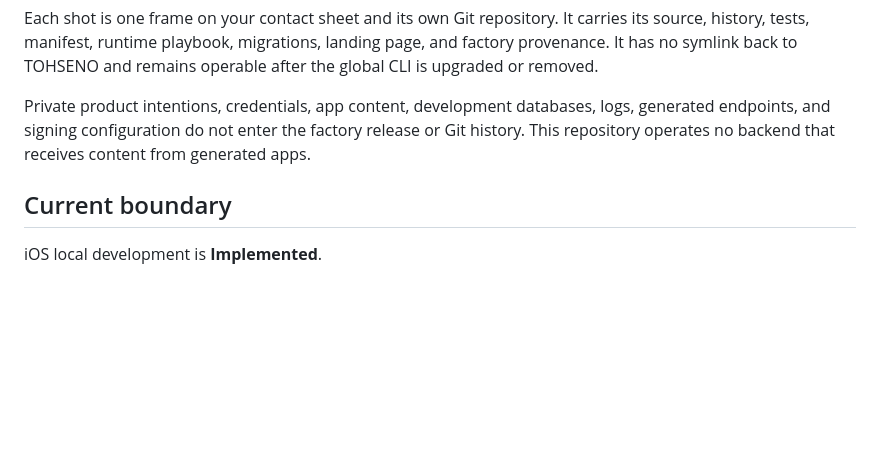
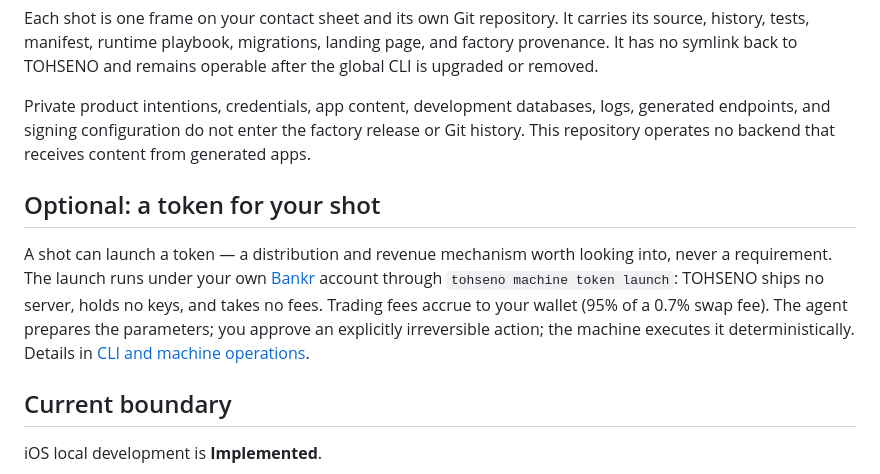
Before and after one commit to jpfraneto/tohseno, a Markdown page: README.md, the part around the change. Drawn GitHub-style; blank space fills up the shorter version.

```diff
--- a/README.md
+++ b/README.md
@@ -66,6 +66,16 @@ logs, generated endpoints, and signing configuration do not enter the factory
 release or Git history. This repository operates no backend that receives
 content from generated apps.
 
+## Optional: a token for your shot
+
+A shot can launch a token — a distribution and revenue mechanism worth looking
+into, never a requirement. The launch runs under your own
+[Bankr](https://docs.bankr.bot) account through `tohseno machine token launch`:
+TOHSENO ships no server, holds no keys, and takes no fees. Trading fees accrue
+to your wallet (95% of a 0.7% swap fee). The agent prepares the parameters;
+you approve an explicitly irreversible action; the machine executes it
+deterministically. Details in [CLI and machine operations](docs/CLI.md).
+
 ## Current boundary
 
 iOS local development is **Implemented**.
```
Also changed, not shown: docs/CLI.md (+30 -0 lines).
